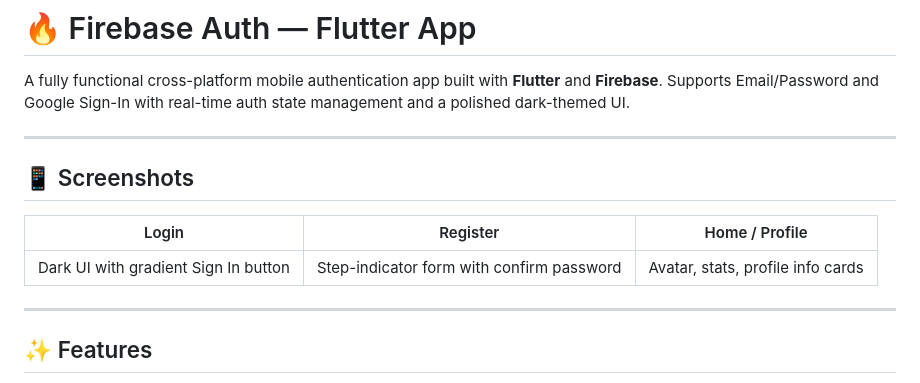
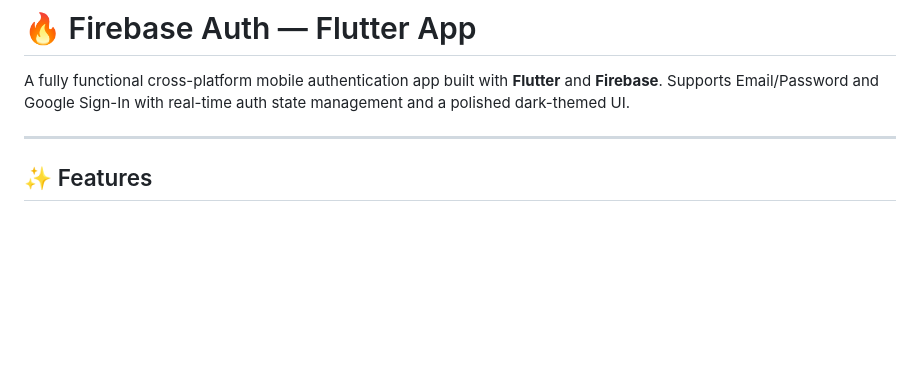
Before and after one commit to yk47/Linkific-Daily-Tasks, a Markdown page: Day 16/README.md, the part around the change. Rendered like a GitHub page; blank space fills up the shorter version.

```diff
--- a/Day 16/README.md
+++ b/Day 16/README.md
@@ -2,13 +2,7 @@
 
 A fully functional cross-platform mobile authentication app built with **Flutter** and **Firebase**. Supports Email/Password and Google Sign-In with real-time auth state management and a polished dark-themed UI.
 
----
 
-## 📱 Screenshots
-
-| Login | Register | Home / Profile |
-|-------|----------|----------------|
-| Dark UI with gradient Sign In button | Step-indicator form with confirm password | Avatar, stats, profile info cards |
 
 ---
 
```
